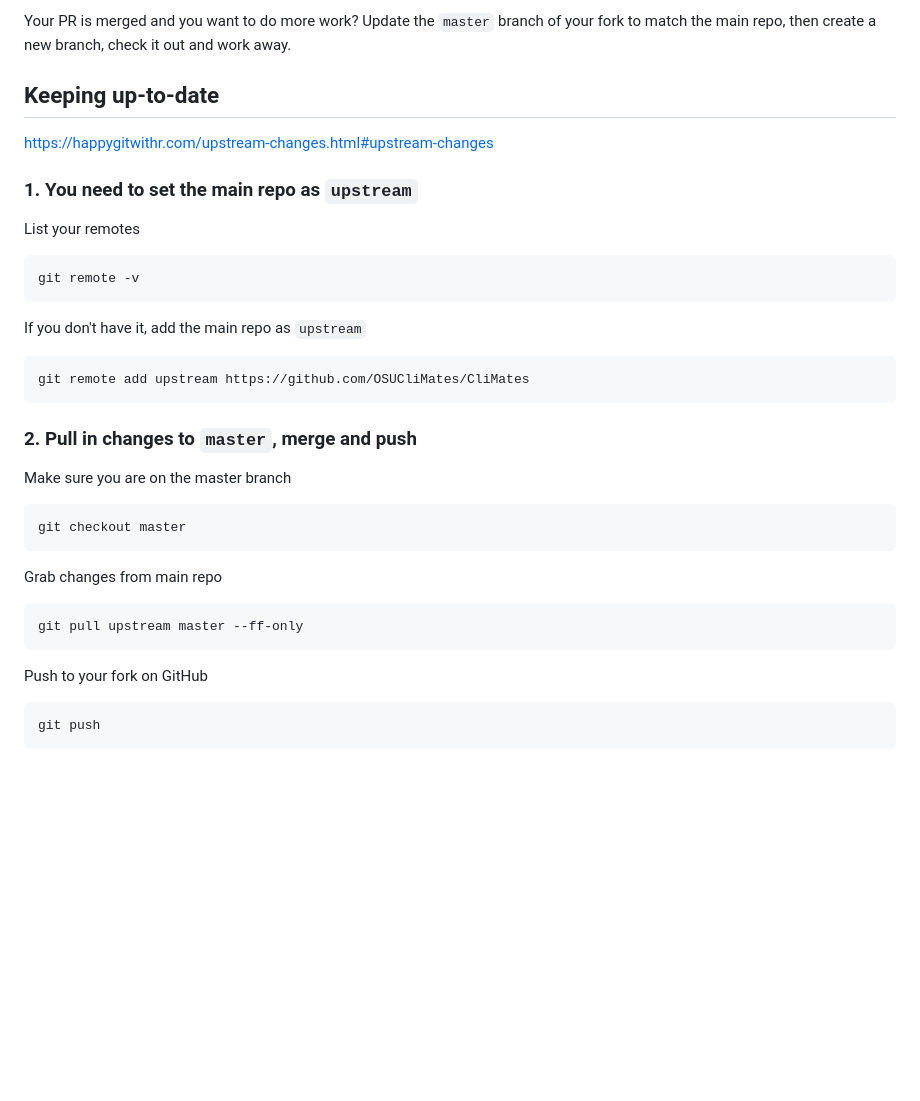
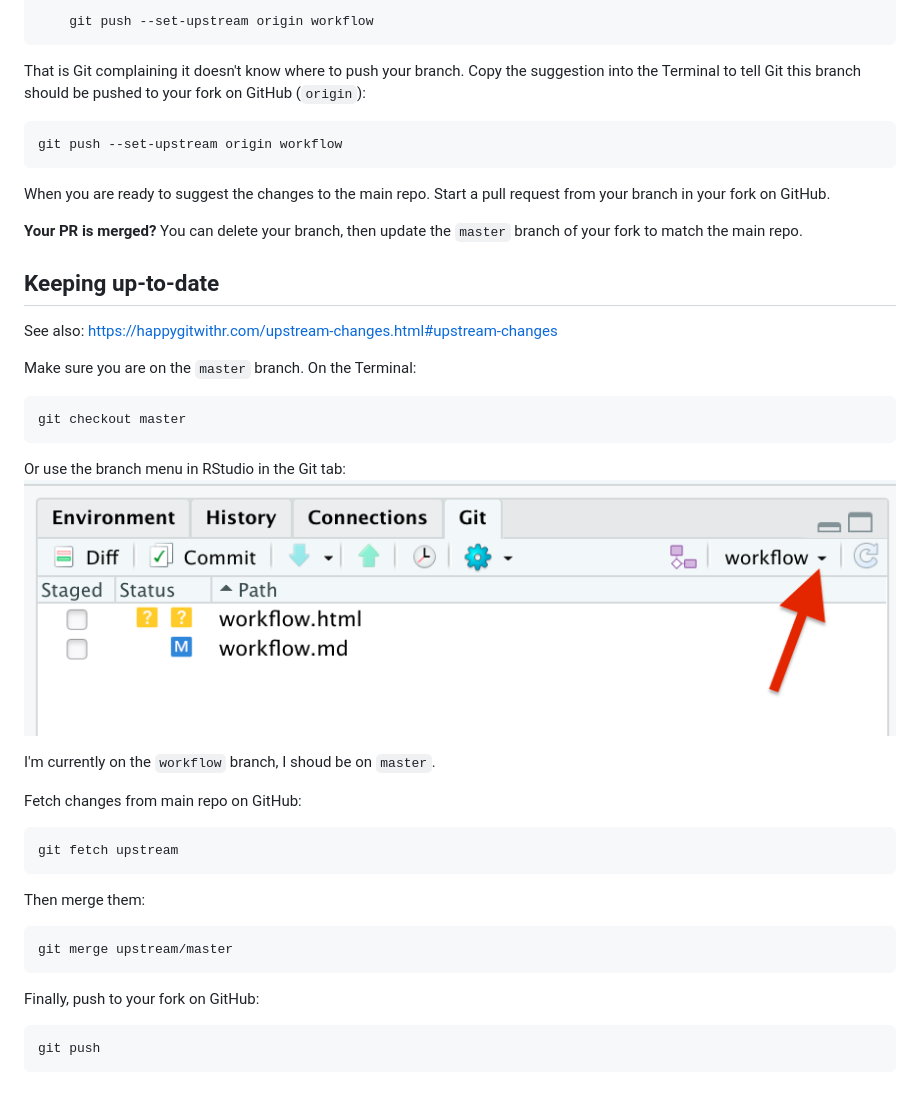
Before and after one commit to OSUCliMates/CliMates, a Markdown page: workflow.md, the part around the change printed below. Drawn GitHub-style; pictures changed too: images/branch-menu.png (added); blank space fills up the shorter version.

````diff
--- a/workflow.md
+++ b/workflow.md
@@ -37,35 +69,43 @@ When you are ready to suggest the changes to the main repo.  Start a pull reques
 
-Your PR is merged and you want to do more work? Update the `master` branch of your fork to match the main repo, then create a new branch, check it out and work away.
+    git push --set-upstream origin workflow
+```
+
+That is Git complaining it doesn't know where to push your branch.  Copy the suggestion into the Terminal to tell Git this branch should be pushed to your fork on GitHub (`origin`):
+
+```shell
+git push --set-upstream origin workflow
+```
+
+When you are ready to suggest the changes to the main repo.  Start a pull request from your branch in your fork on GitHub.
+
+**Your PR is merged?** You can delete your branch, then update the
+`master` branch of your fork to match the main repo.
 
 ## Keeping up-to-date
 
-https://happygitwithr.com/upstream-changes.html#upstream-changes
+See also: https://happygitwithr.com/upstream-changes.html#upstream-changes
 
-### 1. You need to set the main repo as `upstream`
-
-List your remotes
-```shell
-git remote -v
-```
-
-If you don't have it, add the main repo as `upstream`
-```shell
-git remote add upstream https://github.com/OSUCliMates/CliMates
-```
-
-### 2. Pull in changes to `master`, merge and push
-
-Make sure you are on the master branch
+Make sure you are on the `master` branch.  On the Terminal:
 ```shell
 git checkout master
 ```
 
-Grab changes from main repo
+Or use the branch menu in RStudio in the Git tab:
+![](images/branch-menu.png)
+
+I'm currently on the `workflow` branch, I shoud be on `master`.
+
+Fetch changes from main repo on GitHub:
 ```shell
-git pull upstream master --ff-only
+git fetch upstream
 ```
 
-Push to your fork on GitHub
+Then merge them:
+```shell
+git merge upstream/master
+```
+
+Finally, push to your fork on GitHub:
 ```shell
 git push
 ```
````
Also changed, not shown: other parts of workflow.md (+45 -13 lines), images/new-branch.png (added).
